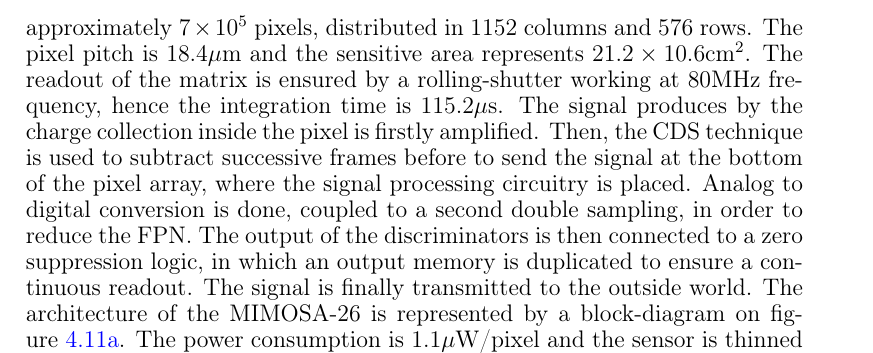
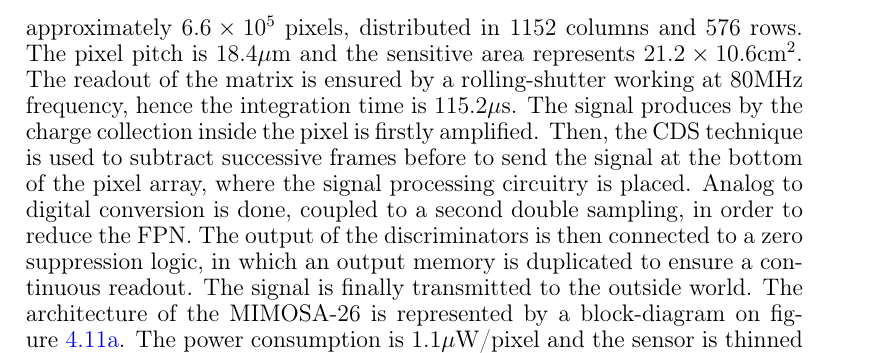
Before and after one commit to benjaminboitrelle/Thesis_overleaf, a LaTeX thesis (thesis_main.tex, which reads double_sided_VXD.tex): part of page 73 of 87, cut so that both start at the same text. Compiled offline with pdfLaTeX.

Commit message:
Modification done on overleaf and pulled to the main repo

```diff
--- a/double_sided_VXD.tex
+++ b/double_sided_VXD.tex
@@ -605,7 +605,7 @@
 
     The first full-scale digital sensor developed by the PICSEL group was the \gls{MIMOSA}-26.
     They were designed to equip the reference planes of the EUDET beam telescope and are used since 2010 to build the PLUME prototypes.
-    It is fabricated in the AMS $0.35\mu\text{m}$ technology, and has a matrix containing approximately $7 \times 10^5$ pixels, distributed in 1152 columns and 576 rows.
+    It is fabricated in the AMS $0.35\mu\text{m}$ technology, and has a matrix containing approximately $6.6 \times 10^5$ pixels, distributed in 1152 columns and 576 rows.
     The pixel pitch is $18.4\mu\text{m}$ and the sensitive area represents $21.2 \times 10.6 \text{cm}^2$.
     The readout of the matrix is ensured by a rolling-shutter working at 80MHz frequency, hence the integration time is $115.2\mu\text{s}$.
     The signal produces by the charge collection inside the pixel is firstly amplified.
```
